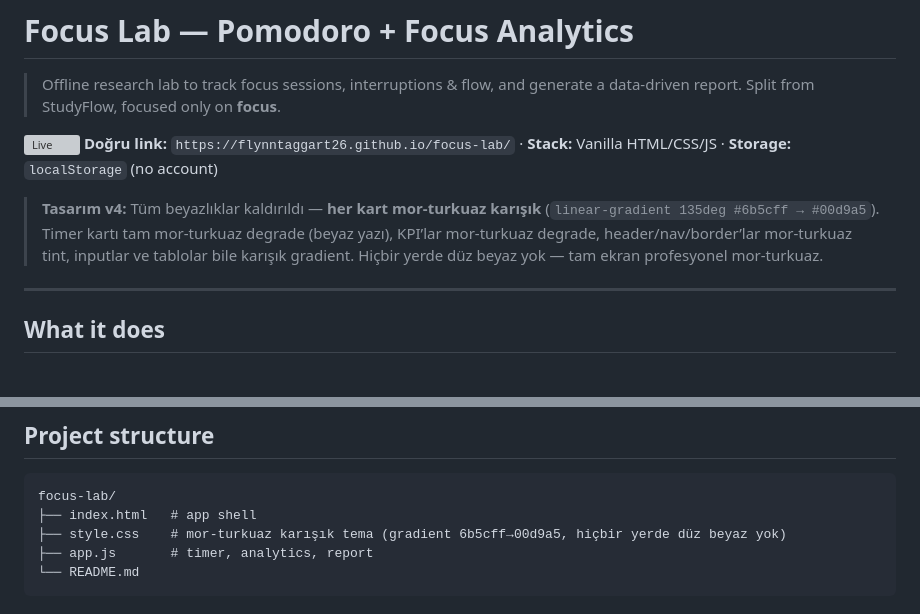
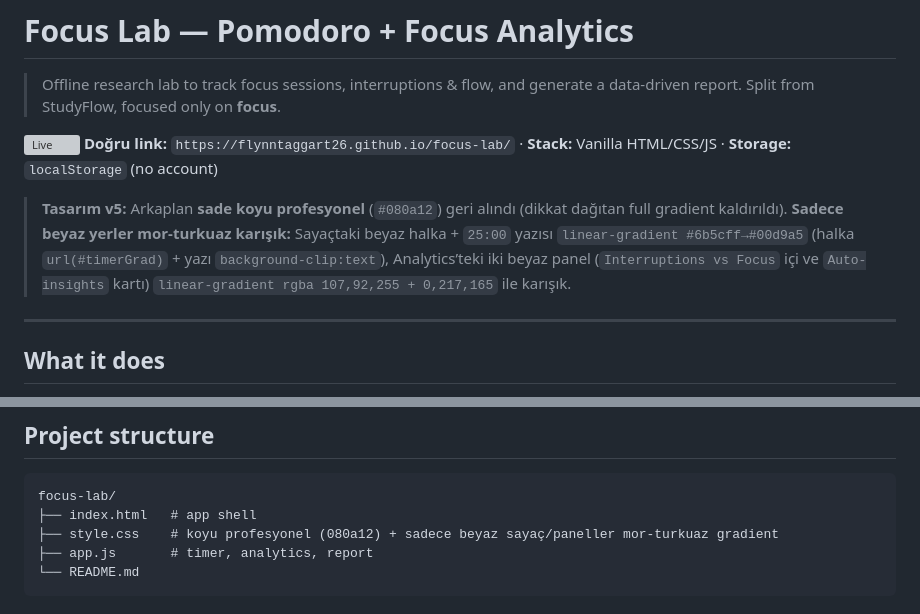
Before and after one commit to Flynntaggart26/focus-lab, a Markdown page: README.md, 2 parts joined by grey strips. Drawn GitHub-style; grey boxes are pictures that could not be loaded.

Commit message:
docs: README v5 — revert full gradient, only white countdown & panels mor-turkuaz, add hosting & design notes

````diff
--- a/README.md
+++ b/README.md
@@ -5,7 +5,7 @@
 [![Live](https://img.shields.io/badge/Live-flynntaggart26.github.io%2Ffocus--lab-6b5cff?style=for-the-badge)](https://flynntaggart26.github.io/focus-lab/)
 **Doğru link:** `https://flynntaggart26.github.io/focus-lab/` · **Stack:** Vanilla HTML/CSS/JS · **Storage:** `localStorage` (no account)
 
-> **Tasarım v4:** Tüm beyazlıklar kaldırıldı — **her kart mor-turkuaz karışık** (`linear-gradient 135deg #6b5cff → #00d9a5`). Timer kartı tam mor-turkuaz degrade (beyaz yazı), KPI’lar mor-turkuaz degrade, header/nav/border’lar mor-turkuaz tint, inputlar ve tablolar bile karışık gradient. Hiçbir yerde düz beyaz yok — tam ekran profesyonel mor-turkuaz.
+> **Tasarım v5:** Arkaplan **sade koyu profesyonel** (`#080a12`) geri alındı (dikkat dağıtan full gradient kaldırıldı). **Sadece beyaz yerler mor-turkuaz karışık:** Sayaçtaki beyaz halka + `25:00` yazısı `linear-gradient #6b5cff→#00d9a5` (halka `url(#timerGrad)` + yazı `background-clip:text`), Analytics’teki iki beyaz panel (`Interruptions vs Focus` içi ve `Auto-insights` kartı) `linear-gradient rgba 107,92,255 + 0,217,165` ile karışık.
 
 ---
 
@@ -56,7 +56,7 @@ A Pomodoro timer is easy. Understanding *why* you were focused is research.
 ```
 focus-lab/
 ├── index.html   # app shell
-├── style.css    # mor-turkuaz karışık tema (gradient 6b5cff→00d9a5, hiçbir yerde düz beyaz yok)
+├── style.css    # koyu profesyonel (080a12) + sadece beyaz sayaç/paneller mor-turkuaz gradient
 ├── app.js       # timer, analytics, report
 └── README.md
 ```
````
